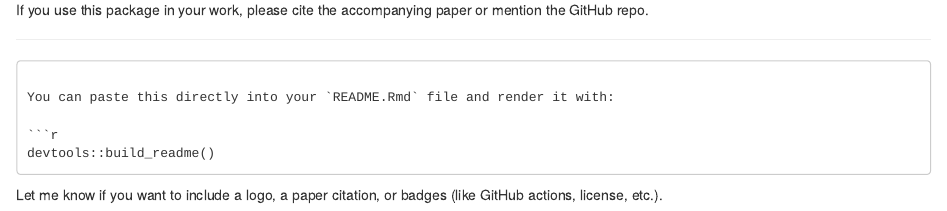
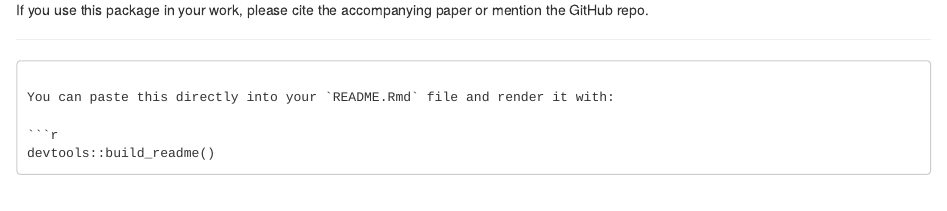
Before and after one commit to sima-njf/epiworldRcalibrate, an R Markdown document (README.Rmd): the page in a window 1100 px wide, from 2000 px down. Rendered offline with R 4.5, knitr and Pandoc, with nearby package versions.

Commit message:
Update README.md

`````diff
--- a/README.Rmd
+++ b/README.Rmd
@@ -120,5 +120,3 @@ You can paste this directly into your `README.Rmd` file and render it with:
 ```r
 devtools::build_readme()
 ````
-
-Let me know if you want to include a logo, a paper citation, or badges (like GitHub actions, license, etc.).
`````
